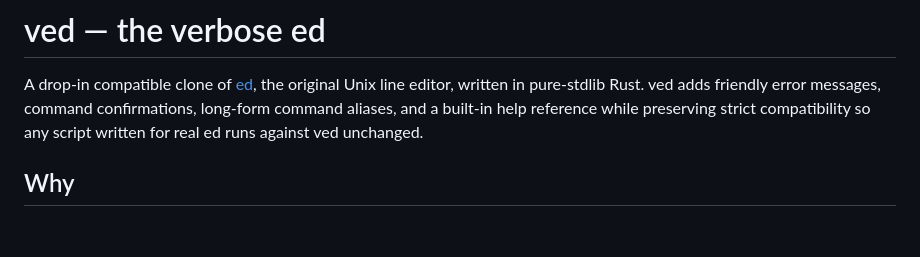
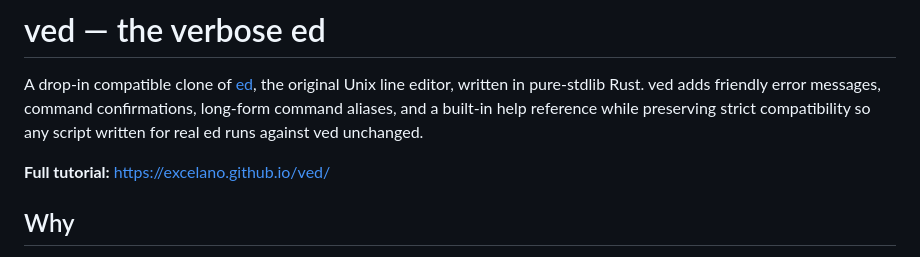
Before and after one commit to excelano/ved, a Markdown page: README.md, the part around the change. Rendered like a GitHub page; blank space fills up the shorter version.

Commit message:
README: link to published docs at excelano.github.io/ved/
Enabled GitHub Pages from /docs on main. The Axe-styled introduction
tutorial that's been sitting in docs/ is now live at the URL.

Co-Authored-By: Claude Opus 4.7 (1M context) <noreply@anthropic.com>

```diff
--- a/README.md
+++ b/README.md
@@ -1,6 +1,8 @@
 # ved — the verbose ed
 
 A drop-in compatible clone of [ed](https://www.gnu.org/software/ed/), the original Unix line editor, written in pure-stdlib Rust. ved adds friendly error messages, command confirmations, long-form command aliases, and a built-in help reference while preserving strict compatibility so any script written for real ed runs against ved unchanged.
+
+**Full tutorial:** [https://excelano.github.io/ved/](https://excelano.github.io/ved/)
 
 ## Why
 
```
